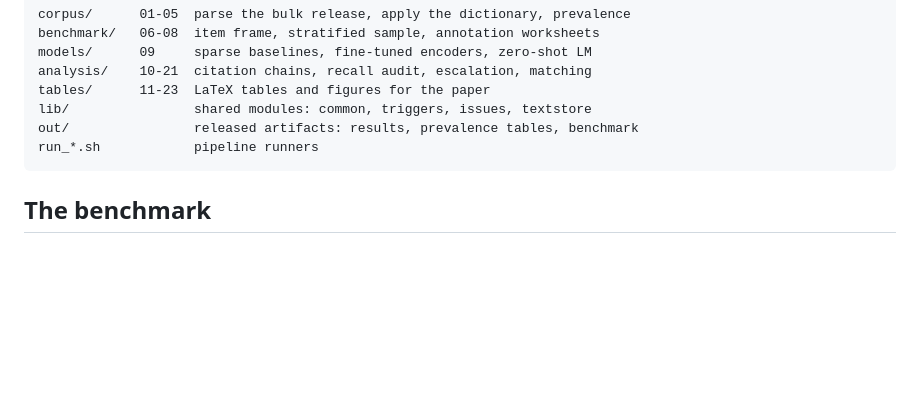
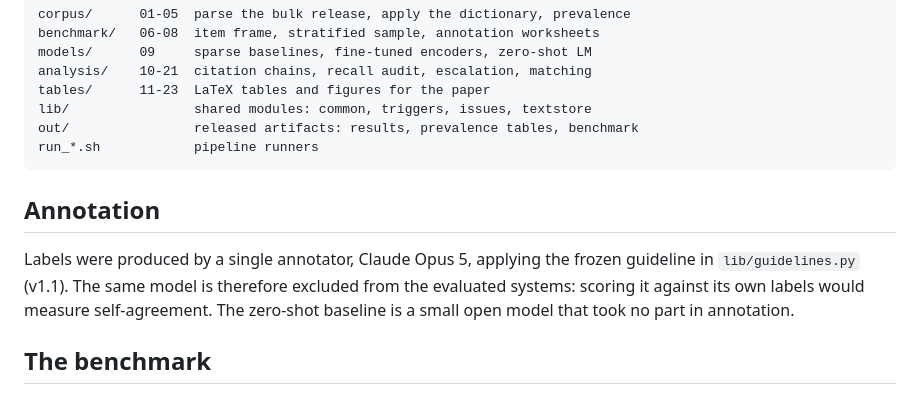
Before and after one commit to austin-cheng98/judicial-nonres, a Markdown page: README.md, the part around the change. GitHub-like rendering; blank space fills up the shorter version.

Commit message:
Record which model produced the annotations
The paper rests an argument on the annotator being a language model in the same
family as the evaluated systems, but no released artefact said which one.

Co-Authored-By: Claude Opus 5 <noreply@anthropic.com>

````diff
--- a/README.md
+++ b/README.md
@@ -13,6 +13,14 @@ lib/                shared modules: common, triggers, issues, textstore
 out/                released artifacts: results, prevalence tables, benchmark
 run_*.sh            pipeline runners
 ```
+
+## Annotation
+
+Labels were produced by a single annotator, Claude Opus 5, applying the frozen
+guideline in `lib/guidelines.py` (v1.1). The same model is therefore excluded
+from the evaluated systems: scoring it against its own labels would measure
+self-agreement. The zero-shot baseline is a small open model that took no part in
+annotation.
 
 ## The benchmark
 
````
